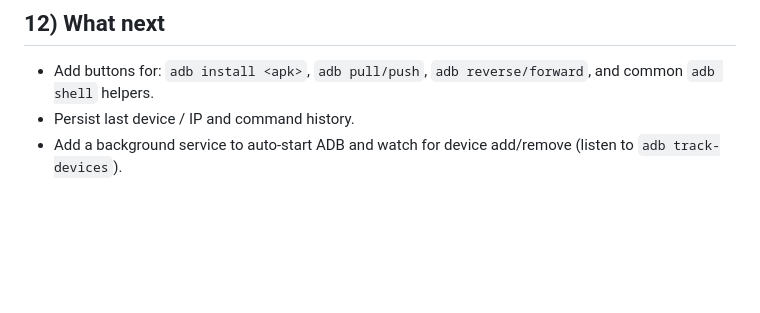
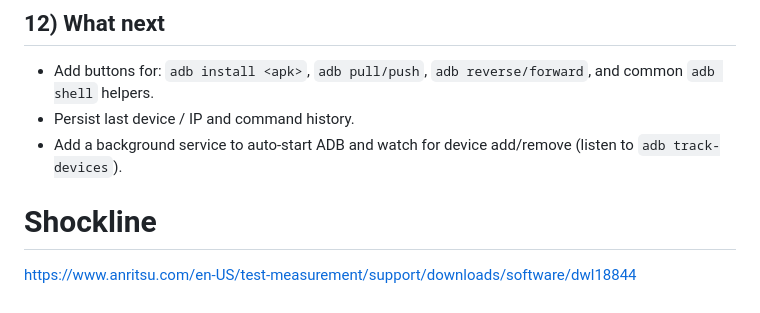
Before and after one commit to tushar8133/tauri_vna, a Markdown page: README.md, the part around the change. GitHub-like rendering; blank space fills up the shorter version.

Commit message:
shockline download link

```diff
--- a/README.md
+++ b/README.md
@@ -344,3 +344,6 @@ In Rust, you can do the same with `app.shell().sidecar("adb").args(["logcat"]).s
 - Add buttons for: `adb install <apk>`, `adb pull/push`, `adb reverse/forward`, and common `adb shell` helpers.
 - Persist last device / IP and command history.
 - Add a background service to auto‑start ADB and watch for device add/remove (listen to `adb track-devices`).
+
+# Shockline
+https://www.anritsu.com/en-US/test-measurement/support/downloads/software/dwl18844
```
